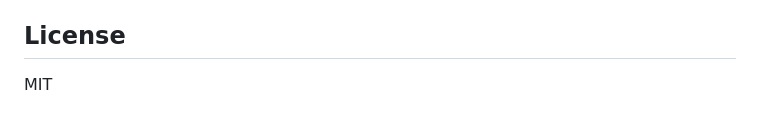
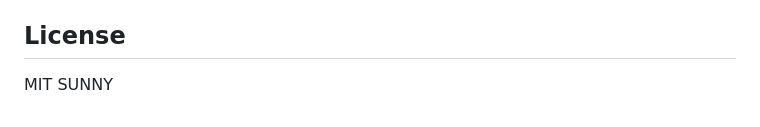
Before and after one commit to alleyooprod/research-taxonomy, a Markdown page: README.md, the part around the change. Drawn GitHub-style.

Commit message:
Update README license line
Co-Authored-By: Claude Opus 4.6 <noreply@anthropic.com>

```diff
--- a/README.md
+++ b/README.md
@@ -103,4 +103,4 @@ Load `taxonomy_data.json` into Claude/Cowork and request visualizations.
 
 ## License
 
-MIT
+MIT SUNNY
```
